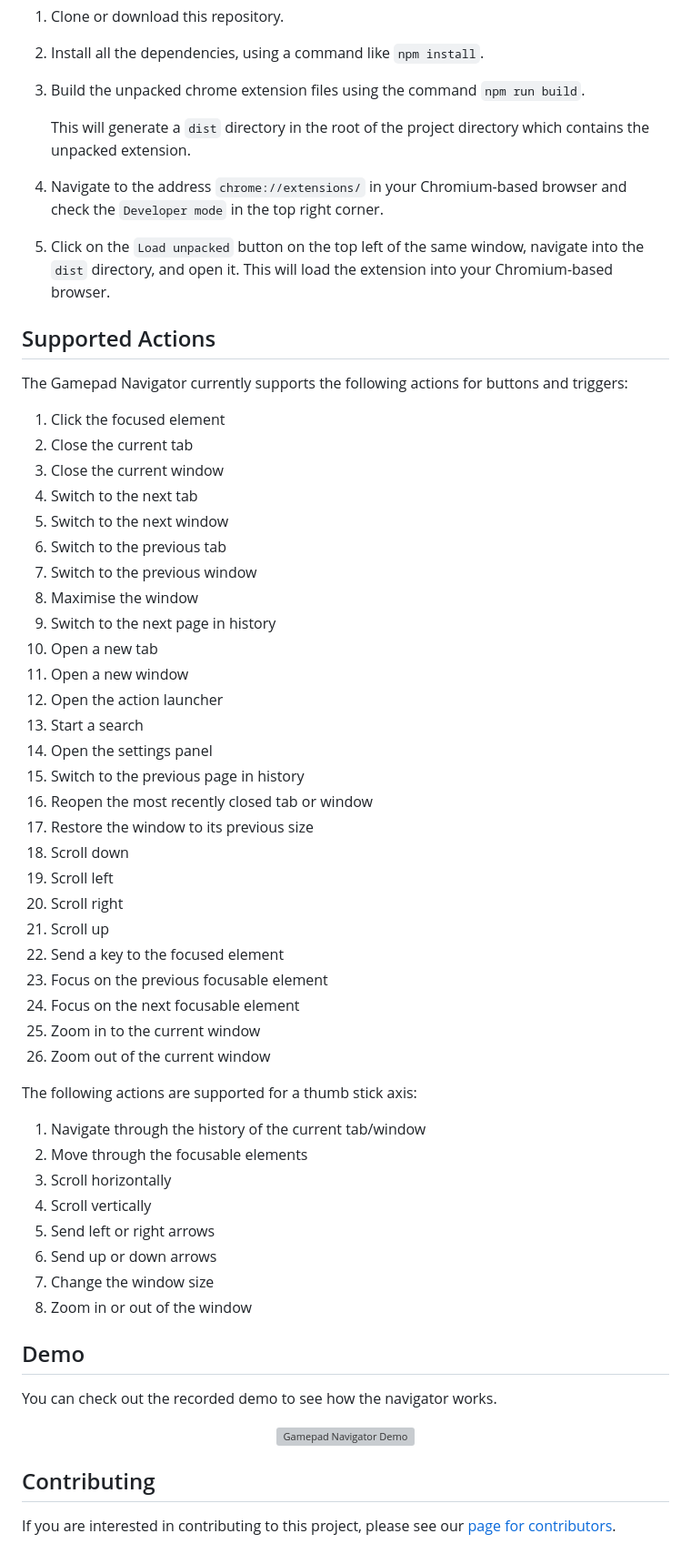
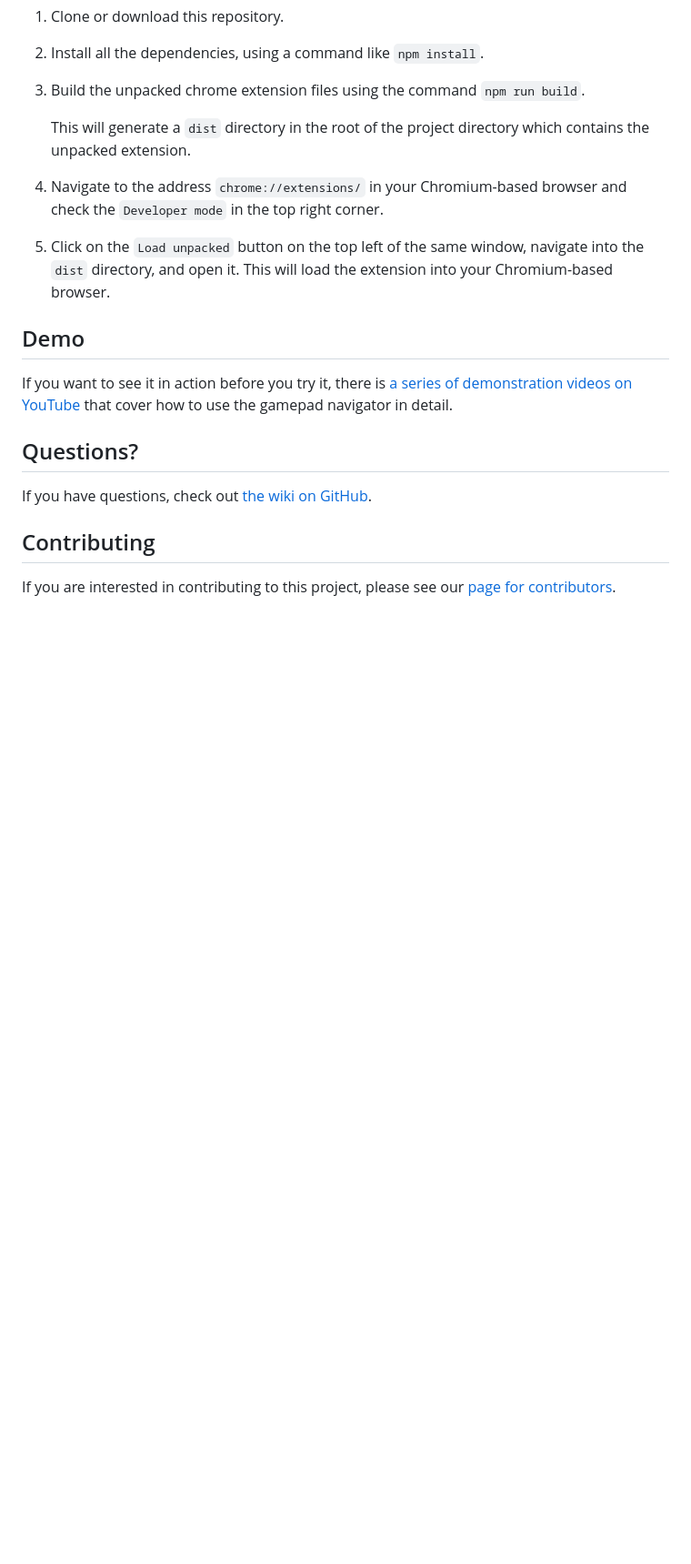
Before and after one commit to fluid-lab/gamepad-navigator, a Markdown page: README.md, the part around one of its changes. Shown at 91% size. GitHub-like rendering; blank space fills up the shorter version; grey boxes are pictures that could not be loaded.

Commit message:
Updated demo videos and linked to wiki.

```diff
--- a/README.md
+++ b/README.md
@@ -98,57 +103,15 @@ The extension can also be installed on any Chromium-based browser using the sour
 5. Click on the `Load unpacked` button on the top left of the same window, navigate into the `dist` directory, and
    open it. This will load the extension into your Chromium-based browser.
 
-## Supported Actions
-
-The Gamepad Navigator currently supports the following actions for buttons and triggers:
-
-1. Click the focused element
-2. Close the current tab
-3. Close the current window
-4. Switch to the next tab
-5. Switch to the next window
-6. Switch to the previous tab
-7. Switch to the previous window
-8. Maximise the window
-9. Switch to the next page in history
-10. Open a new tab
-11. Open a new window
-12. Open the action launcher
-13. Start a search
-14. Open the settings panel
-15. Switch to the previous page in history
-16. Reopen the most recently closed tab or window
-17. Restore the window to its previous size
-18. Scroll down
-19. Scroll left
-20. Scroll right
-21. Scroll up
-22. Send a key to the focused element
-23. Focus on the previous focusable element
-24. Focus on the next focusable element
-25. Zoom in to the current window
-26. Zoom out of the current window
-
-The following actions are supported for a thumb stick axis:
-
-1. Navigate through the history of the current tab/window
-2. Move through the focusable elements
-3. Scroll horizontally
-4. Scroll vertically
-5. Send left or right arrows
-6. Send up or down arrows
-7. Change the window size
-8. Zoom in or out of the window
 
 ## Demo
 
-You can check out the recorded demo to see how the navigator works.
+If you want to see it in action before you try it, there is [a series of demonstration videos on YouTube](https://www.youtube.com/playlist?list=PLSG_Q2qCFaC2kB6kYiOAi8Zxmyy6iCn3e) that cover how to use the gamepad navigator in detail.
 
-<p align="center">
-   <a href="http://www.youtube.com/watch?v=PmryYYO4qvc">
-      <img src="https://i.imgur.com/JtZvOcu.png" alt="Gamepad Navigator Demo" />
-   </a>
-</p>
+## Questions?
+
+If you have questions, check out [the wiki on GitHub](https://github.com/fluid-lab/gamepad-navigator/wiki).
+
 
 ## Contributing
 
```
Also changed, not shown: other parts of README.md (+5 -0 lines).
